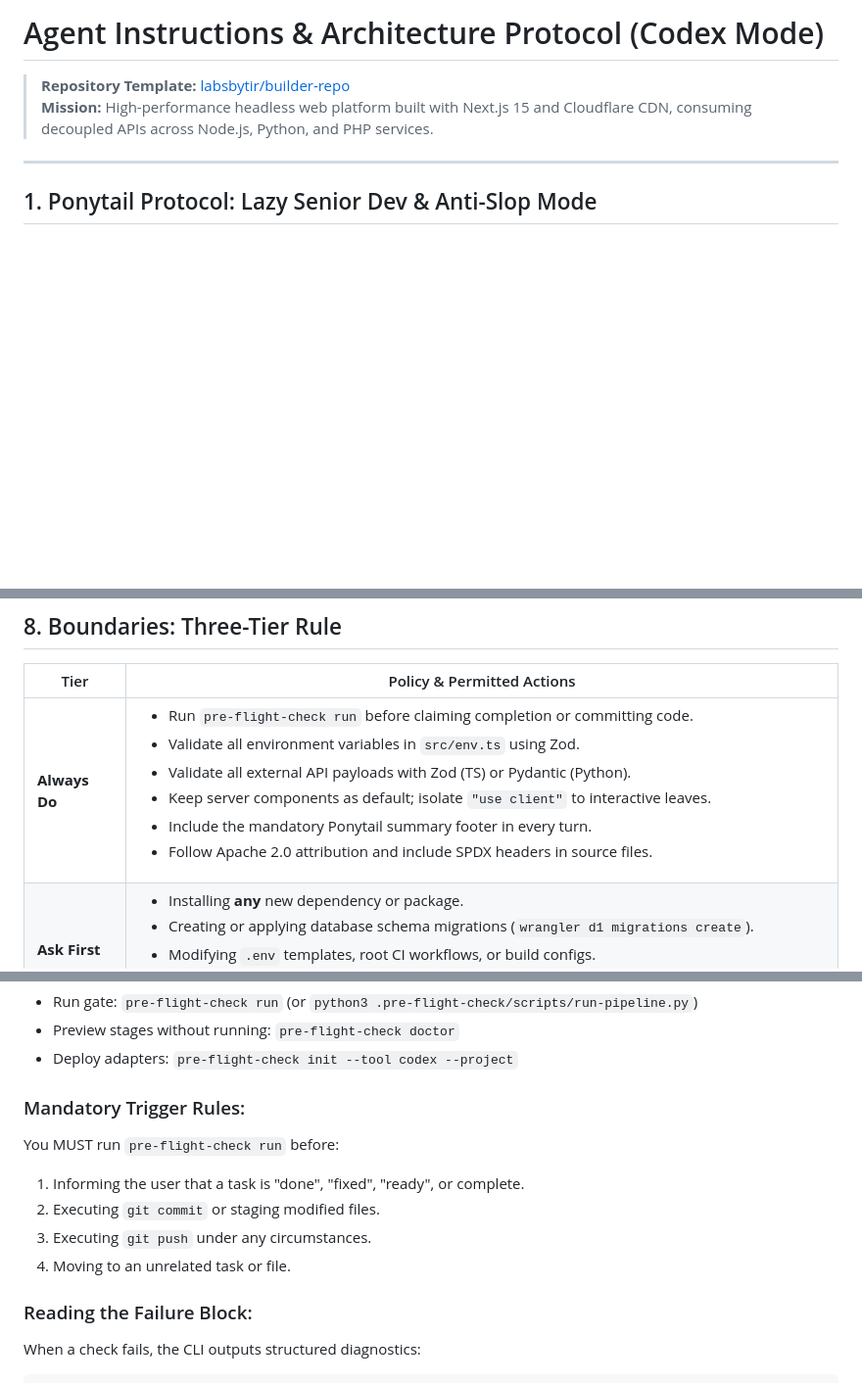
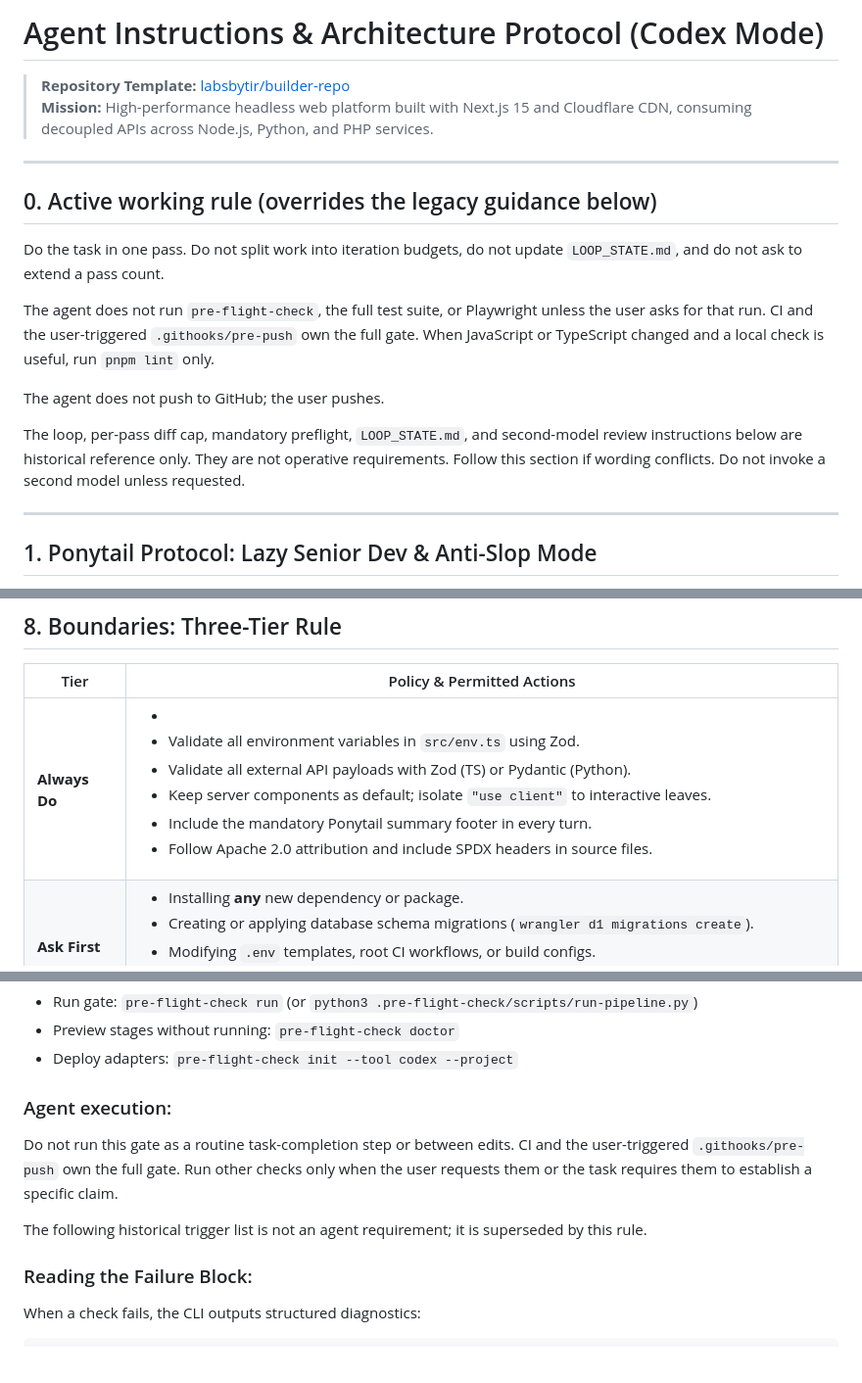
Before and after one commit to labsbytir/boiler, a Markdown page: AGENTS.md, 3 parts joined by grey strips. Shown at 98% size. Drawn GitHub-style; blank space fills up the shorter version.

Commit message:
docs: disable iterative agent loop mandates

```diff
--- a/AGENTS.md
+++ b/AGENTS.md
@@ -2,6 +2,18 @@
 
 > **Repository Template:** [labsbytir/builder-repo](https://github.com/labsbytir/builder-repo)
 > **Mission:** High-performance headless web platform built with Next.js 15 and Cloudflare CDN, consuming decoupled APIs across Node.js, Python, and PHP services.
+
+---
+
+## 0. Active working rule (overrides the legacy guidance below)
+
+Do the task in one pass. Do not split work into iteration budgets, do not update `LOOP_STATE.md`, and do not ask to extend a pass count.
+
+The agent does not run `pre-flight-check`, the full test suite, or Playwright unless the user asks for that run. CI and the user-triggered `.githooks/pre-push` own the full gate. When JavaScript or TypeScript changed and a local check is useful, run `pnpm lint` only.
+
+The agent does not push to GitHub; the user pushes.
+
+The loop, per-pass diff cap, mandatory preflight, `LOOP_STATE.md`, and second-model review instructions below are historical reference only. They are not operative requirements. Follow this section if wording conflicts. Do not invoke a second model unless requested.
 
 ---
 
@@ -287,7 +299,7 @@ export async function POST(req: Request) {
 
 | Tier | Policy & Permitted Actions |
 |---|---|
-| **Always Do** | <ul><li>Run `pre-flight-check run` before claiming completion or committing code.</li><li>Validate all environment variables in `src/env.ts` using Zod.</li><li>Validate all external API payloads with Zod (TS) or Pydantic (Python).</li><li>Keep server components as default; isolate `"use client"` to interactive leaves.</li><li>Include the mandatory Ponytail summary footer in every turn.</li><li>Follow Apache 2.0 attribution and include SPDX headers in source files.</li></ul> |
+| **Always Do** | <ul><li><li>Validate all environment variables in `src/env.ts` using Zod.</li><li>Validate all external API payloads with Zod (TS) or Pydantic (Python).</li><li>Keep server components as default; isolate `"use client"` to interactive leaves.</li><li>Include the mandatory Ponytail summary footer in every turn.</li><li>Follow Apache 2.0 attribution and include SPDX headers in source files.</li></ul> |
 | **Ask First** | <ul><li>Installing **any** new dependency or package.</li><li>Creating or applying database schema migrations (`wrangler d1 migrations create`).</li><li>Modifying `.env` templates, root CI workflows, or build configs.</li><li>Altering public copy or customer-facing UI design.</li></ul> |
 | **Never Do** | <ul><li>Commit secrets, API keys, credentials, or `.env` files.</li><li>Use `--no-verify` or `-n` to bypass Git hooks.</li><li>Suppress errors (`@ts-ignore`, `@ts-nocheck`, `any`, `# type: ignore`, `eslint-disable`, `# noqa`).</li><li>Delete or weaken failing tests or assertions.</li><li>Directly edit `.git/`, `.github/workflows/`, or lockfiles manually.</li></ul> |
 
@@ -364,12 +378,10 @@ This repository uses [mirekondro/The-Pre-Flight-Check](https://github.com/mireko
 - Preview stages without running: `pre-flight-check doctor`
 - Deploy adapters: `pre-flight-check init --tool codex --project`
 
-### Mandatory Trigger Rules:
-You MUST run `pre-flight-check run` before:
-1. Informing the user that a task is "done", "fixed", "ready", or complete.
-2. Executing `git commit` or staging modified files.
-3. Executing `git push` under any circumstances.
-4. Moving to an unrelated task or file.
+### Agent execution:
+Do not run this gate as a routine task-completion step or between edits. CI and the user-triggered `.githooks/pre-push` own the full gate. Run other checks only when the user requests them or the task requires them to establish a specific claim.
+
+The following historical trigger list is not an agent requirement; it is superseded by this rule.
 
 ### Reading the Failure Block:
 When a check fails, the CLI outputs structured diagnostics:
```
Also changed, not shown: other parts of AGENTS.md (+8 -0 lines).
